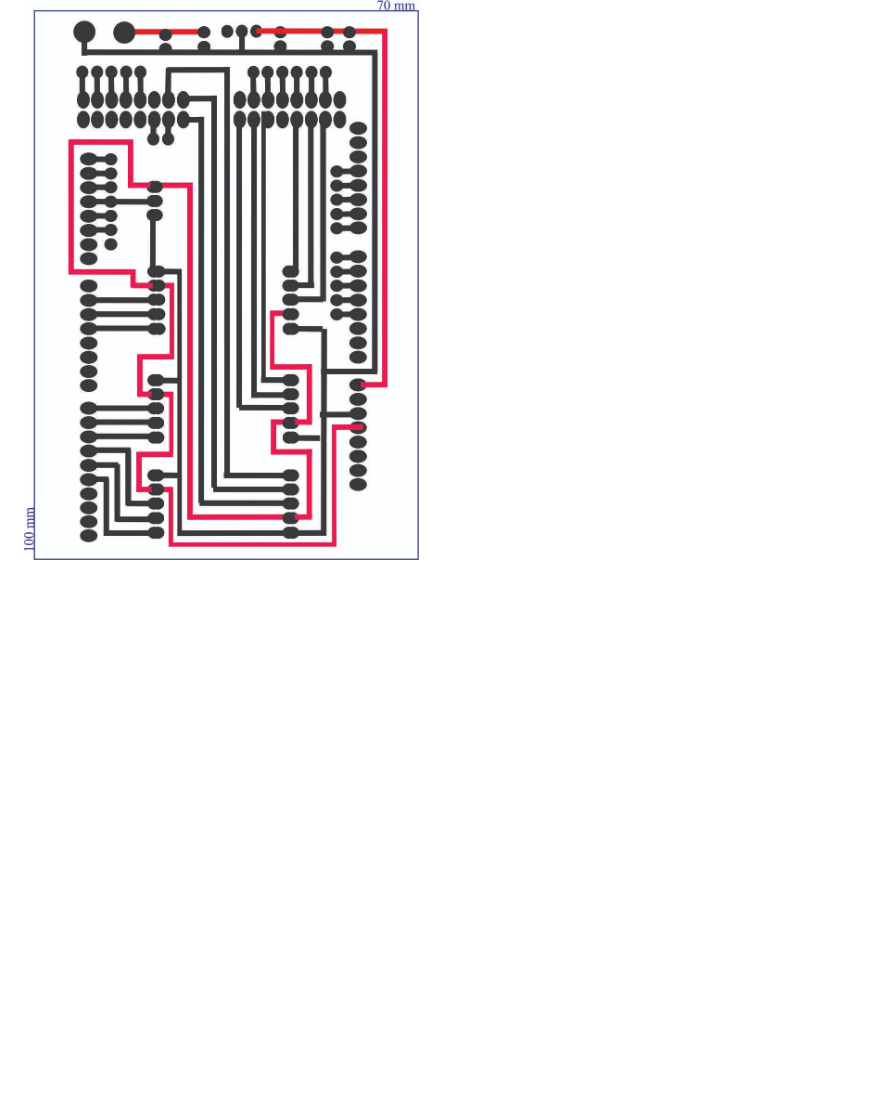
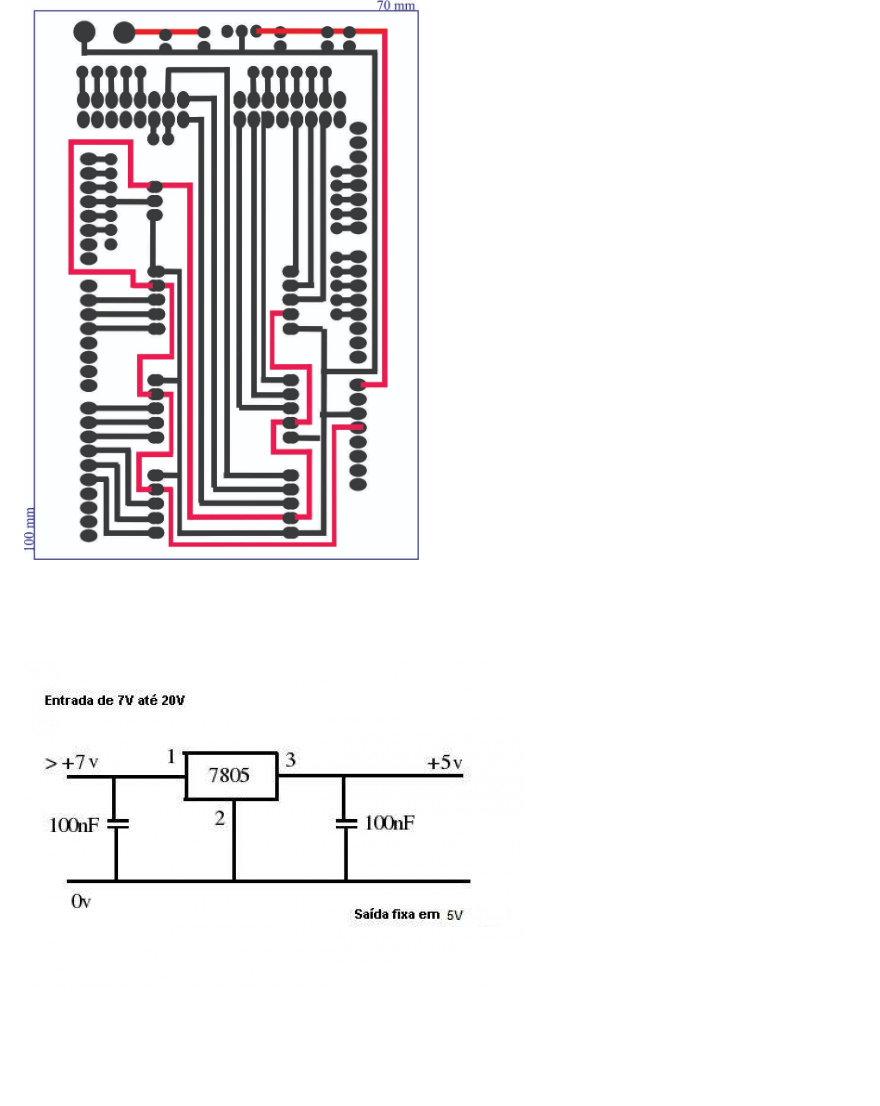
Before and after one commit to TiagoAlveSantos/PCB_Temperature_Sensor, a Markdown page: README.md, the part around one of its changes. GitHub-like rendering; pictures changed too: Images/Power_supply_circuit.jpeg (added); blank space fills up the shorter version.

Commit message:
Update: README and Code Refactoring

```diff
--- a/README.md
+++ b/README.md
@@ -32,3 +44,5 @@ A hardware and firmware project designed to monitor and read temperature metrics
 Below is the circuit diagram for this module:
 
 ![Circuit Schematic](PCB_Design/PCB_V2.0.jpeg)
+
+![Circuit Schematic](Images/Power_supply_circuit.jpeg)
```
Also changed, not shown: other parts of README.md (+14 -2 lines), Images/Test_1.png (added), 1 other file.
